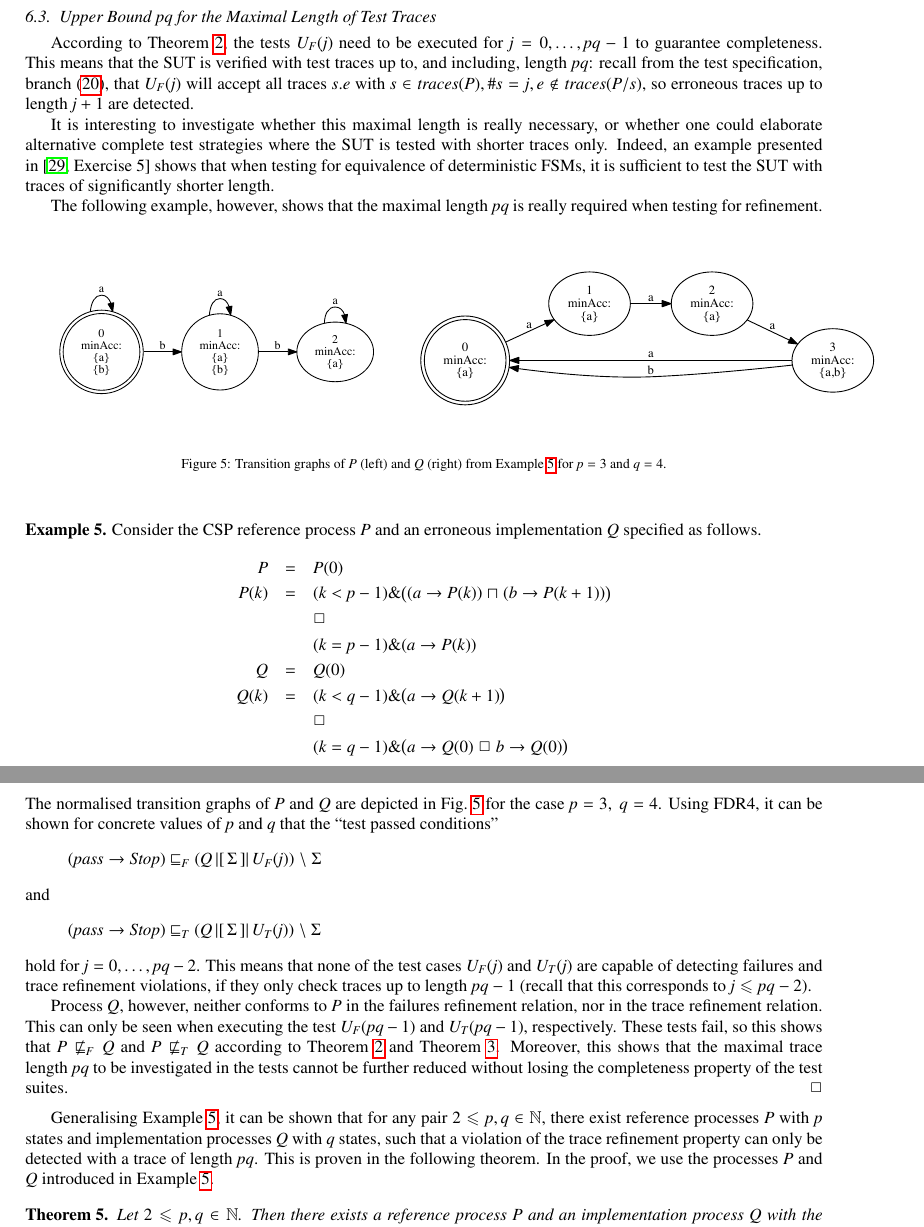
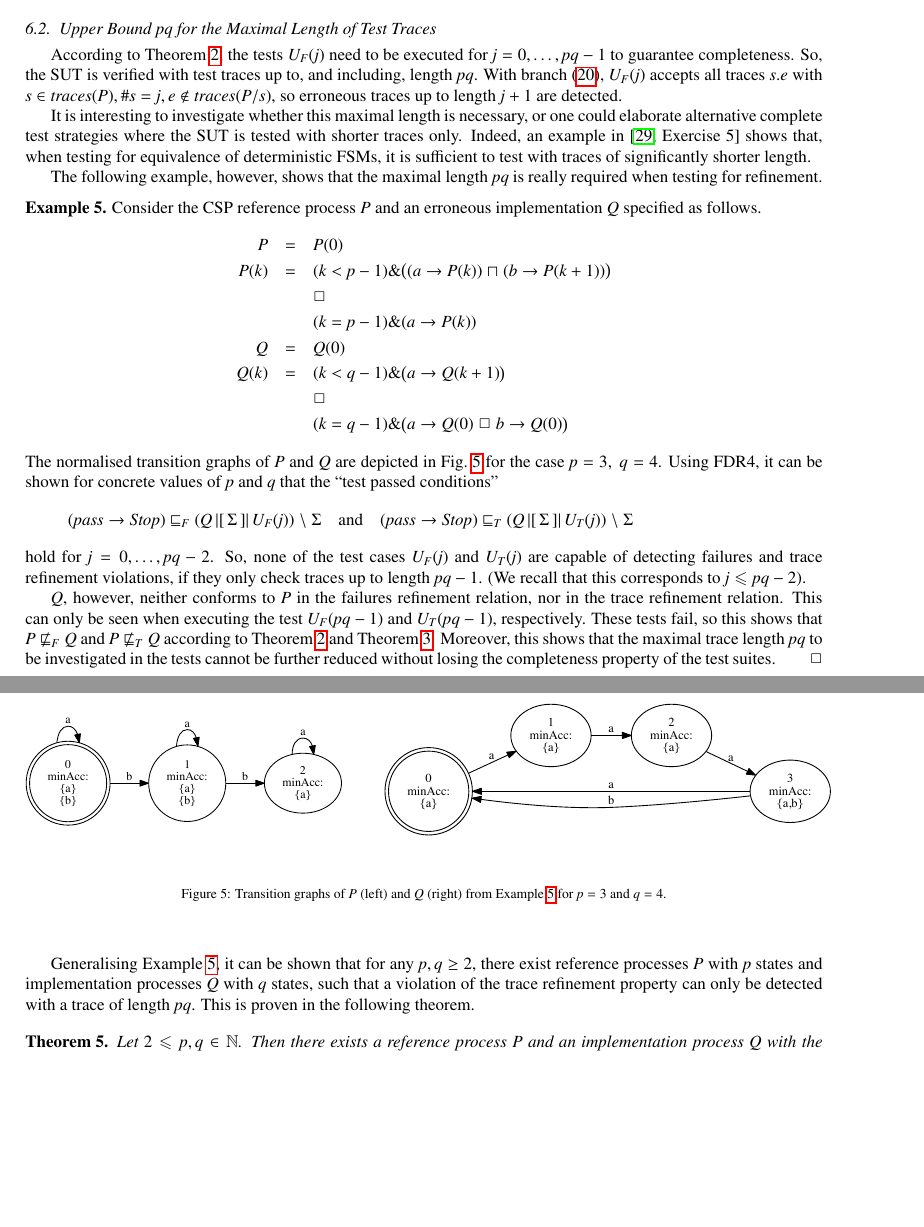
Before and after one commit to peleska/2018-csp-testing-conference, a LaTeX paper (scp-journal/article/main.tex, which reads scp-journal/article/complexity.tex): two parts of pages 20 and 21 of 26, joined at a grey line, cut so that both start at the same text, the shorter picture padded with empty space. Compiled offline with pdfLaTeX.

Commit message:
Section 6.2 finished

```diff
--- a/scp-journal/article/complexity.tex
+++ b/scp-journal/article/complexity.tex
@@ -375,19 +384,17 @@ U_T(pq-1))$ is of order  $O\big(\card{\Sigma}^{pq-1}\big)$.
 \label{section:complexity:length}
 
 According to Theorem~\ref{th:failurestest}, the tests $U_F(j)$ need to be
-executed for $j = 0,\dots,pq-1$ to guarantee completeness.
- This means that the SUT is verified with test
-traces up to, and including, length $pq$: recall from the test specification,
-branch (\ref{eq:ufa}), that $U_F(j)$ will accept all traces $s.e$ with
-$s\in\trc(P), \#s = j, e\not\in\trc(P/s)$, so erroneous traces up to length
-$j+1$ are detected.
+executed for $j = 0,\dots,pq-1$ to guarantee completeness. So, the SUT is
+verified with test traces up to, and including, length $pq$. With branch
+(\ref{eq:ufa}), $U_F(j)$ accepts all traces $s.e$ with $s\in\trc(P), \#s
+= j, e\not\in\trc(P/s)$, so erroneous traces up to length $j+1$ are detected.
 
-It is interesting to investigate whether this maximal length is really
-necessary, or whether one could elaborate alternative complete test
-strategies where the SUT is tested with shorter traces only. Indeed, an
-example  presented in~\cite[Exercise~5]{PeleskaHuangLectureNotesMBT} shows
-that when testing for equivalence of deterministic FSMs, it is sufficient to
-test the SUT with traces of significantly shorter length.
+It is interesting to investigate whether this maximal length is necessary, or
+one could elaborate alternative complete test strategies where the
+SUT is tested with shorter traces only. Indeed, an example
+in~\cite[Exercise~5]{PeleskaHuangLectureNotesMBT} shows that, when testing
+for equivalence of deterministic FSMs, it is sufficient to test with
+traces of significantly shorter length.
 
 The following example, however, shows that the maximal length $pq$ is really
 required when testing for refinement.
@@ -431,21 +438,6 @@ required when testing for refinement.
 %is refused by $Q$. \xbox
 %\end{example}
 
-\begin{figure}[htbp]
-\begin{center}
-\begin{minipage}{.4\textwidth}
-\includegraphics[width=1.2\textwidth]{theorem5p.pdf}
-\end{minipage}
-\hfill
-\begin{minipage}{.55\textwidth}
-\includegraphics[width=1.2\textwidth]{theorem5q.pdf}
-\end{minipage}
-\caption{Transition graphs of $P$ (left) and $Q$ (right) from Example~\ref{ex:pq}
- for $p=3$ and $q=4$.}
-\label{fig:examplepq}
-\end{center}
-\end{figure}
-
 \begin{example}\label{ex:pq}
 Consider the CSP reference process $P$ and an erroneous implementation $Q$
 specified as follows.
@@ -469,31 +461,42 @@ Fig.~\ref{fig:examplepq} for the case $p=3,\ q=4$. Using FDR4, it can be
 shown for concrete values of $p$ and $q$ that the  ``test passed conditions''
 \[
 (\epass\then\Stop) \lessdet_F (Q\parallel[\Sigma] U_F(j))\hide \Sigma
-\]
-and
-\[
+\quad
+\mathrm{and}
+\quad
 (\epass\then\Stop) \lessdet_T (Q\parallel[\Sigma] U_T(j))\hide \Sigma
 \]
-hold for $j = 0,\dots,pq-2$. This means that none of the test cases $U_F(j)$
-and $U_T(j)$ are capable of detecting failures and trace refinement
-violations, if they only check traces up to length $pq-1$
-(recall that this corresponds to $j\le pq-2$).
+hold for $j = 0,\dots,pq-2$. So, none of the test cases $U_F(j)$ and $U_T(j)$
+are capable of detecting failures and trace refinement violations, if they
+only check traces up to length $pq-1$. (We recall that this corresponds to
+$j\le pq-2$).
 
-Process $Q$, however, neither conforms to $P$ in the failures refinement
-relation, nor in the trace
-refinement relation. This can only be seen when executing the test $U_F(pq-1)$ and
-$U_T(pq-1)$, respectively. These tests fail, so this shows that $P\not\lessdet_F Q$ and
-$P\not\lessdet_T Q$ according to Theorem~\ref{th:failurestest} and Theorem~\ref{th:tracetest}. Moreover, this shows that
-the maximal trace
-length $pq$ to be investigated in the tests cannot be further reduced without losing
-the completeness property of the test suites.
-\xbox
+$Q$, however, neither conforms to $P$ in the failures refinement relation,
+nor in the trace refinement relation. This can only be seen when executing
+the test $U_F(pq-1)$ and $U_T(pq-1)$, respectively. These tests fail, so this
+shows that $P\not\lessdet_F Q$ and $P\not\lessdet_T Q$ according to
+Theorem~\ref{th:failurestest} and Theorem~\ref{th:tracetest}. Moreover, this
+shows that the maximal trace length $pq$ to be investigated in the tests
+cannot be further reduced without losing the completeness property of the
+test suites. \xbox
 \end{example}
 %
-Generalising Example~\ref{ex:pq}, it can be shown that for any pair
-$2\le p,q \in\mathbb{N}$,
-there exist reference processes $P$ with $p$ states
-and implementation processes $Q$ with $q$ states, such that
-a violation of the trace refinement property
-can only be detected with a trace of length $pq$. This is proven in the following
-theorem. In the proof, we use the processes $P$ and $Q$ introduced in Example~\ref{ex:pq}.
+Generalising Example~\ref{ex:pq}, it can be shown that for any $p,q \geq 2$,
+%\in\mathbb{N}$,
+there exist reference processes $P$ with $p$ states and
+implementation processes $Q$ with $q$ states, such that a violation of the
+trace refinement property can only be detected with a trace of length $pq$.
+This is proven in the following
+theorem. %In the proof, we use the processes $P$ and $Q$ introduced in Example~\ref{ex:pq}.
+
+\begin{figure}[tbp]
+\begin{center}
+\begin{minipage}{.4\textwidth}
+\includegraphics[trim=1.4cm 0cm 0cm 0cm,clip,width=1.1\textwidth]{theorem5p.pdf}
+\end{minipage}
+\hfill
+\begin{minipage}{.55\textwidth}
+\includegraphics[trim=1.4cm 0cm 0cm 0cm,clip,width=1.1\textwidth]{theorem5q.pdf}
+\end{minipage}
+\caption{Transition graphs of $P$ (left) and $Q$ (right) from Example~\ref{ex:pq}
+ for $p=3$ and $q=4$.}
```
Also changed, not shown: scp-journal/article/main.pdf, scp-journal/article/complexity.tex (35 more changed lines).
